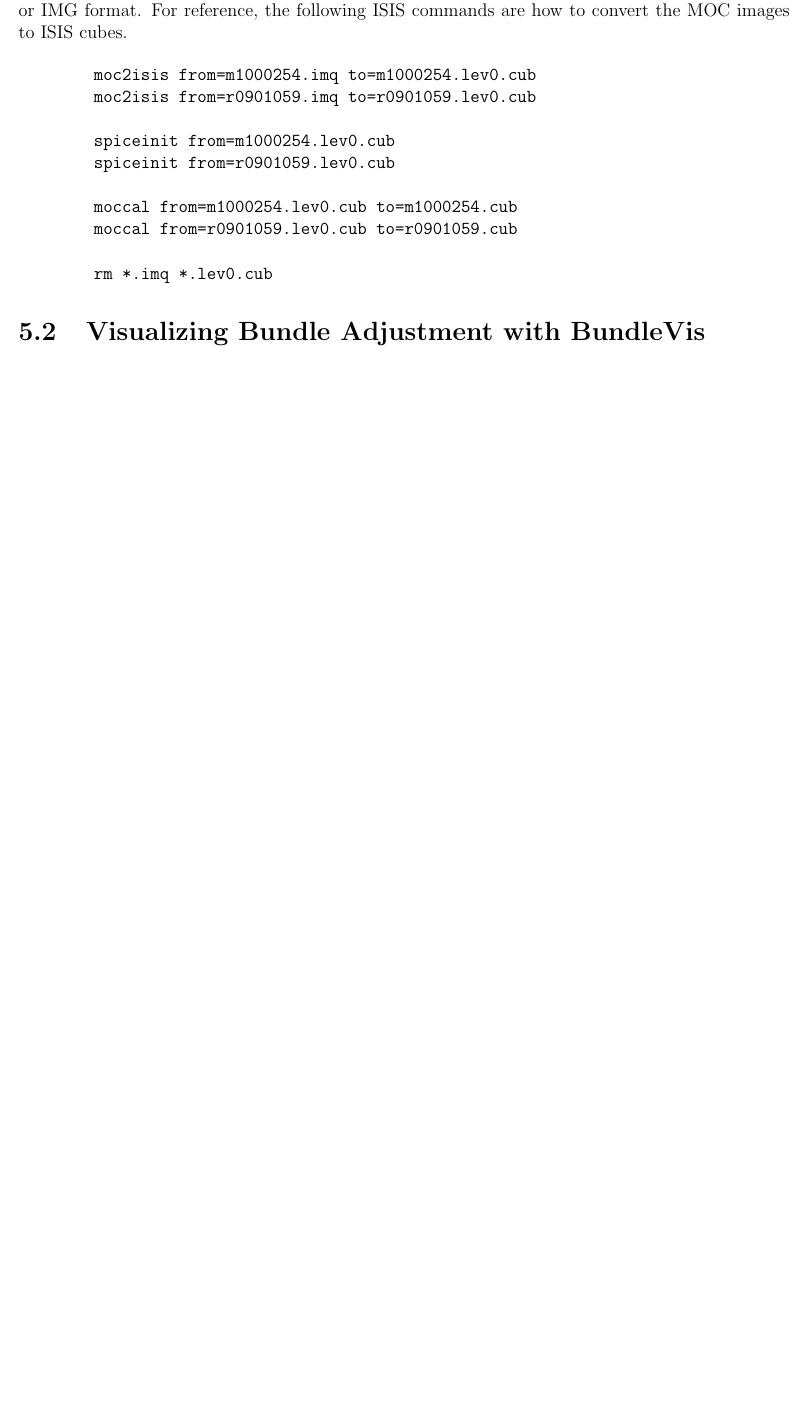
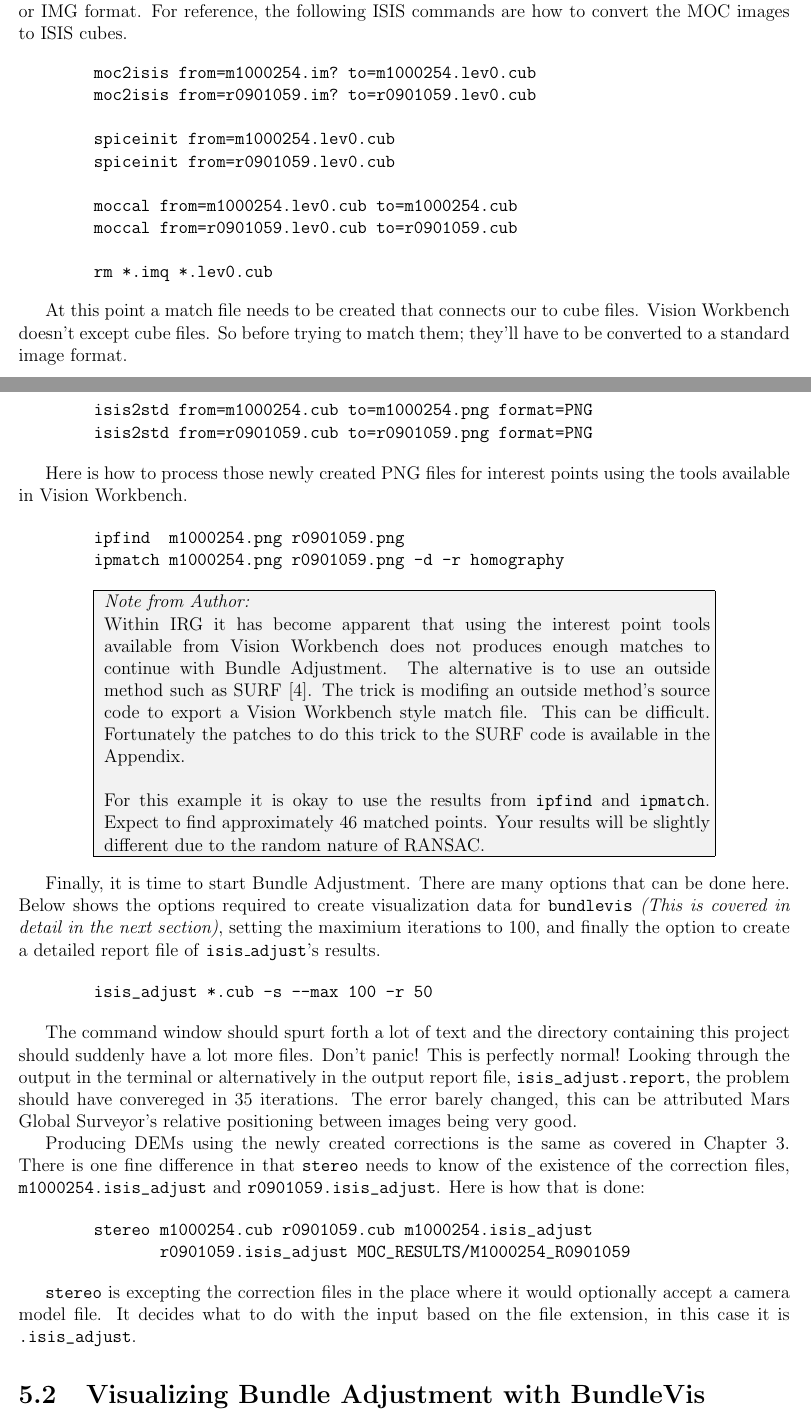
Before and after one commit to NeoGeographyToolkit/StereoPipeline, a LaTeX thesis (docs/book/asp_book.tex, which reads docs/book/bundle_adjustment.tex): part of page 30 of 33 before the commit and two parts of pages 30 and 31 of 33 after it, the two joined at a grey line, cut so that both start at the same text, the shorter picture padded with empty space. Compiled offline with pdfLaTeX.

Commit message:
Added more on the subject of Isis_adjust and finished an example of it's operation. I'm at 7 pages! Take that programs.tex!

```diff
--- a/docs/book/asp_book.tex
+++ b/docs/book/asp_book.tex
@@ -5,6 +5,8 @@
 % \usepackage{float}
 % \usepackage{subfigure}
 \usepackage{graphicx}
+\usepackage{wrapfig}
+\usepackage{color}
 % \usepackage{epstopdf}
 
 % Again, uncomment when/if needed.
--- a/docs/book/bundle_adjustment.tex
+++ b/docs/book/bundle_adjustment.tex
@@ -185,6 +228,16 @@
 
 \subsection{Examples of Use}
 
+%\begin{wrapfigure}{r}{2.5in}
+%\begin{center}
+%  \definecolor{lgray}{gray}{0.95}
+%  \fcolorbox{black}{lgray}{\begin{minipage}{2.2in} Hey! Hi we at IRG
+%      actually use SURF! Blag sg f d fgds dfsgd srd sssf ds dfs fsdf
+%      sd fdsrds rdsr drdf dgsrr ge gerges s i srges ge
+%  \end{minipage}}
+%\end{center}
+%\end{wrapfigure}
+
 What follows is an example of using two Mars Orbital Camera (MOC)
 images of the south Cydonia region with \texttt{isis\_adjust}. We'll
 be using images M10/00254 and R09/01059. These images are available
@@ -195,8 +248,8 @@
 are how to convert the MOC images to ISIS cubes.
 
 \begin{verbatim}
-        moc2isis from=m1000254.imq to=m1000254.lev0.cub
-        moc2isis from=r0901059.imq to=r0901059.lev0.cub
+        moc2isis from=m1000254.im? to=m1000254.lev0.cub
+        moc2isis from=r0901059.im? to=r0901059.lev0.cub
 
         spiceinit from=m1000254.lev0.cub
         spiceinit from=r0901059.lev0.cub
@@ -206,6 +259,74 @@
 
         rm *.imq *.lev0.cub
 \end{verbatim}
+
+At this point a match file needs to be created that connects our to
+cube files. Vision Workbench doesn't except cube files. So before
+trying to match them; they'll have to be converted to a standard image
+format.
+
+\begin{verbatim}
+        isis2std from=m1000254.cub to=m1000254.png format=PNG
+        isis2std from=r0901059.cub to=r0901059.png format=PNG
+\end{verbatim}
+
+Here is how to process those newly created PNG files for interest points using the tools available in Vision Workbench.
+
+\begin{verbatim}
+        ipfind  m1000254.png r0901059.png
+        ipmatch m1000254.png r0901059.png -d -r homography
+\end{verbatim}
+
+\definecolor{lgray}{gray}{0.95}
+\begin{center}
+\fcolorbox{black}{lgray}{ \begin{minipage}{5.5in}
+
+    \emph{Note from Author:} \\ Within IRG it has become apparent that
+    using the interest point tools available from Vision Workbench
+    does not produces enough matches to continue with Bundle
+    Adjustment. The alternative is to use an outside method such as
+    SURF \cite{surf09}. The trick is modifing an outside method's
+    source code to export a Vision Workbench style match file. This
+    can be difficult. Fortunately the patches to do this trick to the
+    SURF code is available in the Appendix.  \\ \\ For this example it
+    is okay to use the results from \texttt{ipfind} and
+    \texttt{ipmatch}. Expect to find approximately 46 matched
+    points. Your results will be slightly different due to the random
+    nature of RANSAC.
+\end{minipage}}
+\end{center}
+
+Finally, it is time to start Bundle Adjustment. There are many options
+that can be done here. Below shows the options required to create
+visualization data for \texttt{bundlevis} \emph{(This is covered in
+  detail in the next section)}, setting the maximium iterations to
+100, and finally the option to create a detailed report file of
+\texttt{isis\_adjust}'s results.
+
+\begin{verbatim}
+        isis_adjust *.cub -s --max 100 -r 50
+\end{verbatim}
+
+The command window should spurt forth a lot of text and the directory
+containing this project should suddenly have a lot more files. Don't
+panic! This is perfectly normal! Looking through the output in the
+terminal or alternatively in the output report file,
+\verb=isis_adjust.report=, the problem should have convereged in 35
+iterations. The error barely changed, this can be attributed Mars
+Global Surveyor's relative positioning between images being very good.
+
+Producing DEMs using the newly created corrections is the same as
+covered in Chapter 3. There is one fine difference in that
+\texttt{stereo} needs to know of the existence of the correction
+files, \verb=m1000254.isis_adjust= and
+\verb=r0901059.isis_adjust=. Here is how that is done:
+
+\begin{verbatim}
+        stereo m1000254.cub r0901059.cub m1000254.isis_adjust
+               r0901059.isis_adjust MOC_RESULTS/M1000254_R0901059
+\end{verbatim}
+
+\texttt{stereo} is excepting the correction files in the place where it would optionally accept a camera model file. It decides what to do with the input based on the file extension, in this case it is \verb=.isis_adjust=.
 
 \section{Visualizing Bundle Adjustment with BundleVis}
 
```
Also changed, not shown: docs/book/acknowledgements.tex (+2 -2 lines), docs/book/bundle_adjustment.tex (50 more changed lines).
